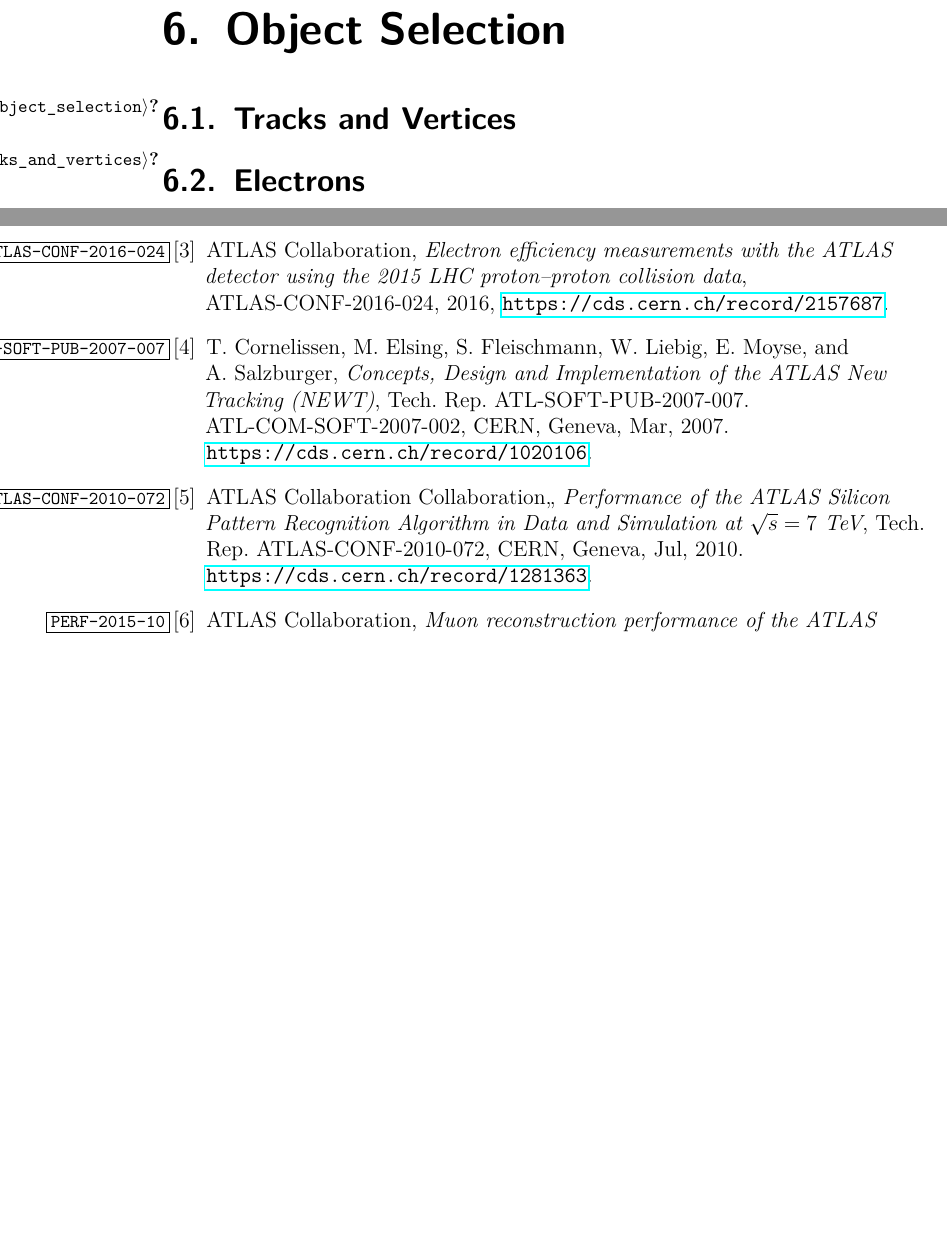
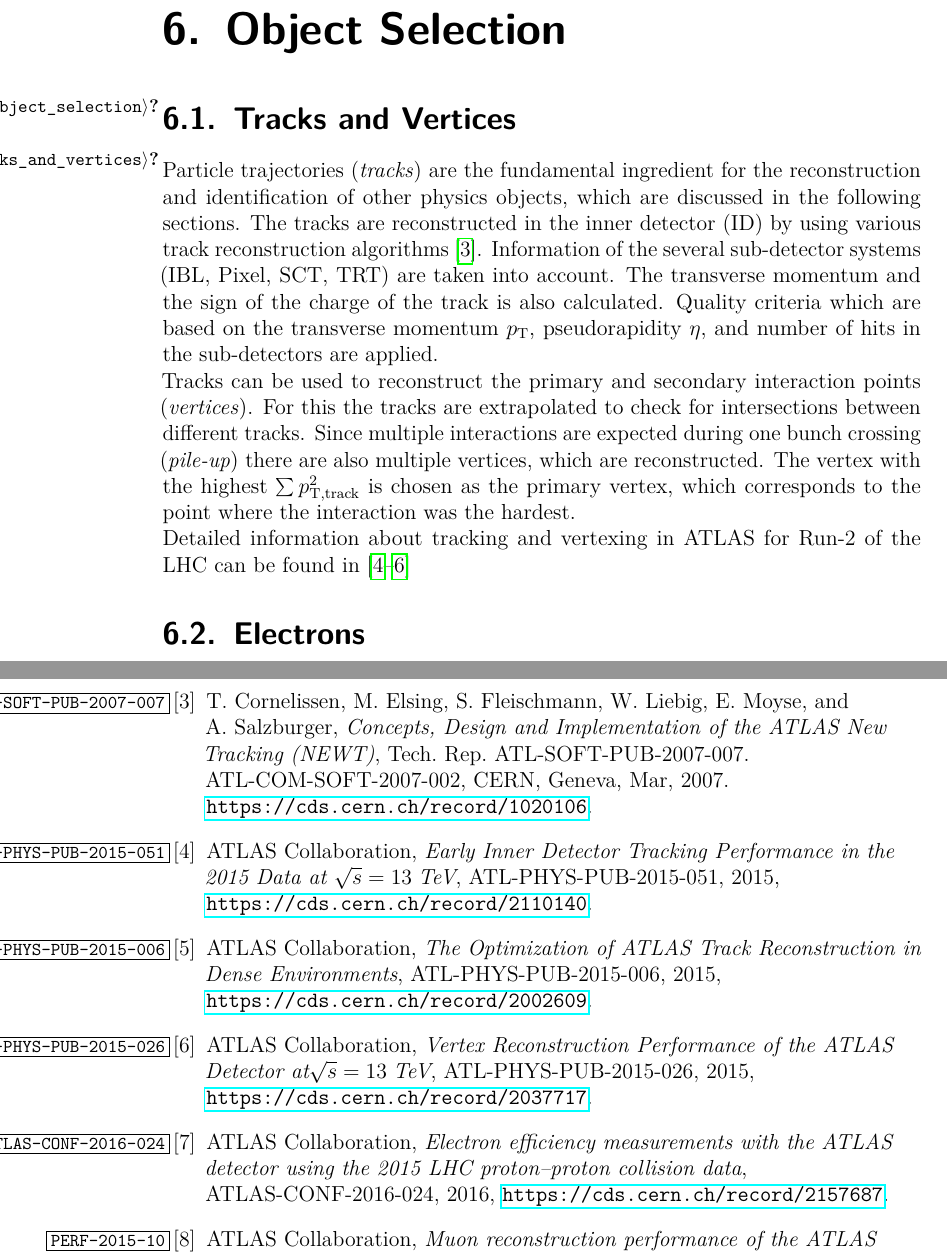
Before and after one commit to QuantumDancer/MasterThesis, a LaTeX thesis (main.tex, which reads bib.bib, object_selection.tex): two parts of pages 10 and 23 of 25, joined at a grey line, cut so that both start at the same text, the shorter picture padded with empty space. Compiled offline with pdfLaTeX.

Commit message:
Add tracks and vertices

```diff
--- a/bib.bib
+++ b/bib.bib
@@ -41,17 +41,21 @@
       reportNumber  = "ATL-SOFT-PUB-2007-007",
       url           = "https://cds.cern.ch/record/1020106",
 }
-@techreport{ATLAS-CONF-2010-072,
-      title         = "{Performance of the ATLAS Silicon Pattern Recognition
-                       Algorithm in Data and Simulation at $\sqrt{s} = 7$ TeV}",
-      institution   = "CERN",
-      collaboration = "ATLAS Collaboration",
-      address       = "Geneva",
-      number        = "ATLAS-CONF-2010-072",
-      month         = "Jul",
-      year          = "2010",
-      reportNumber  = "ATLAS-CONF-2010-072",
-      url           = "https://cds.cern.ch/record/1281363",
+
+@Booklet{ATL-PHYS-PUB-2015-051,
+    author         = "{ATLAS Collaboration}",
+    title          = "{Early Inner Detector Tracking Performance in the 2015 Data at $\sqrt{s} = 13\;\mbox{TeV}$}",
+    howpublished   = "{ATL-PHYS-PUB-2015-051}",
+    url            = "https://cds.cern.ch/record/2110140",
+    year           = "2015",
+}
+
+@Booklet{ATL-PHYS-PUB-2015-006,
+    author         = "{ATLAS Collaboration}",
+    title          = "{The Optimization of ATLAS Track Reconstruction in Dense Environments}",
+    howpublished   = "{ATL-PHYS-PUB-2015-006}",
+    url            = "https://cds.cern.ch/record/2002609",
+    year           = "2015",
 }
 
 vertex reconstruction
--- a/main.tex
+++ b/main.tex
@@ -147,6 +147,8 @@
 \newcommand{\Httllfull}{\ensuremath{\Higgs \to \tauptaum \to \lplm 4\nu}}
 
 % other stuff
+\newcommand{\runone}{Run-1}
+\newcommand{\runtwo}{Run-2}
 \newcommand{\antikt}{\ensuremath{\text{anti-}k_t}}
 
 \begin{document}
--- a/object_selection.tex
+++ b/object_selection.tex
@@ -1,6 +1,25 @@
 \chapter{Object Selection}\label{cha:object_selection}
 
 \section{Tracks and Vertices}\label{sec:object_selection:tracks_and_vertices}
+
+Particle trajectories (\emph{tracks}) are the fundamental ingredient for the reconstruction and identification
+of other physics objects, which are discussed in the following sections.
+The tracks are reconstructed in the inner detector (ID) by using various track reconstruction algorithms~\cite{ATL-SOFT-PUB-2007-007}.
+Information of the several sub-detector systems (IBL, Pixel, SCT, TRT) are taken into account.
+The transverse momentum and the sign of the charge of the track is also calculated.
+Quality criteria which are based on the transverse momentum $\pt$, pseudorapidity $\eta$, and number of hits
+in the sub-detectors are applied.
+
+Tracks can be used to reconstruct the primary and secondary interaction points (\emph{vertices}).
+For this the tracks are extrapolated to check for intersections between different tracks.
+Since multiple interactions are expected during one bunch crossing (\emph{pile-up}) there are also multiple vertices, which
+are reconstructed.
+The vertex with the highest $\sum p_{\text{T},\text{track}}^2$ is chosen as the primary vertex, which corresponds to the
+point where the interaction was the hardest.
+
+Detailed information about tracking and vertexing in ATLAS for \runtwo{} of the LHC
+can be found in~\cite{ATL-PHYS-PUB-2015-051,ATL-PHYS-PUB-2015-006,ATL-PHYS-PUB-2015-026}
+
 
 \section{Electrons}\label{sec:object_selection:electrons}
 
```
Also changed, not shown: bib.bib (2 more changed lines), object_selection.tex (5 more changed lines).
